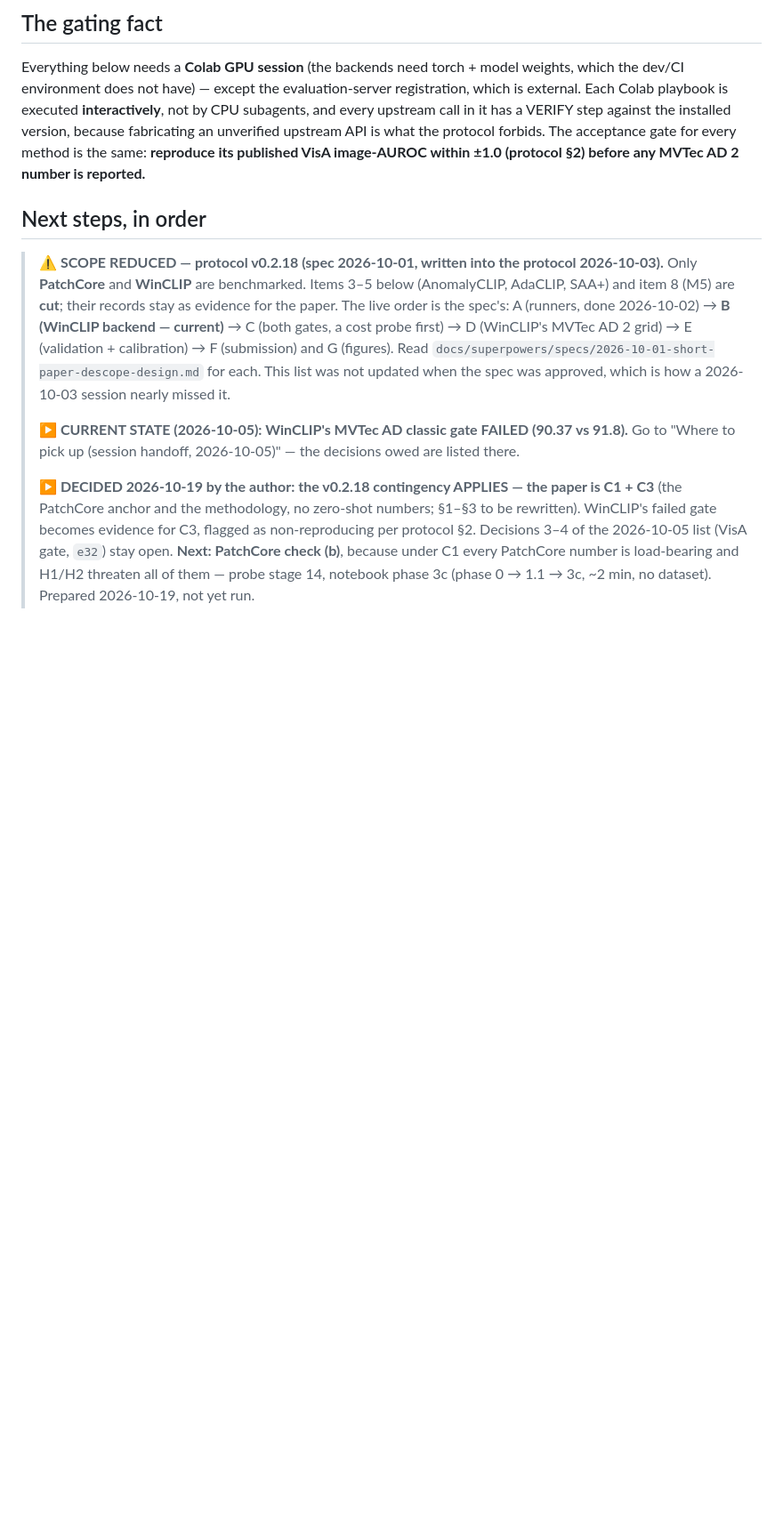
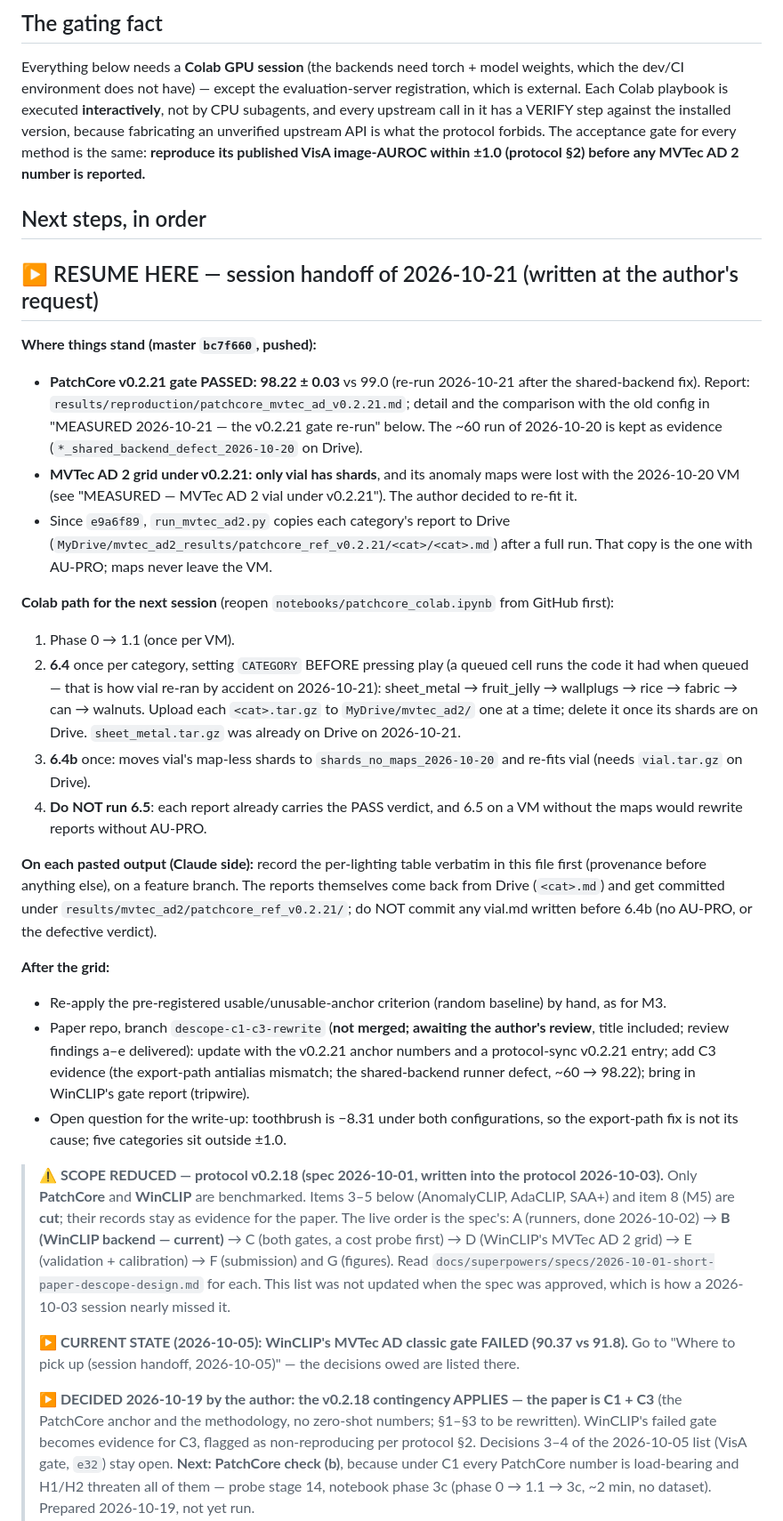
Before and after one commit to andrudebaran7/vlm-anomaly-bench, a Markdown page: docs/next-steps.md, the part around the change. Shown at 89% size. GitHub-like rendering; blank space fills up the shorter version.

Commit message:
docs: resume-here handoff for the v0.2.21 MVTec AD 2 grid (2026-10-21)
Co-Authored-By: Claude Opus 5.5 <noreply@anthropic.com>

```diff
--- a/docs/next-steps.md
+++ b/docs/next-steps.md
@@ -42,6 +42,45 @@ what the protocol forbids. The acceptance gate for every method is the same: **r
 published VisA image-AUROC within ±1.0 (protocol §2) before any MVTec AD 2 number is reported.**
 
 ## Next steps, in order
+
+## ▶ RESUME HERE — session handoff of 2026-10-21 (written at the author's request)
+
+**Where things stand (master `bc7f660`, pushed):**
+- **PatchCore v0.2.21 gate PASSED: 98.22 ± 0.03** vs 99.0 (re-run 2026-10-21 after the
+  shared-backend fix). Report: `results/reproduction/patchcore_mvtec_ad_v0.2.21.md`; detail and the
+  comparison with the old config in "MEASURED 2026-10-21 — the v0.2.21 gate re-run" below. The
+  ~60 run of 2026-10-20 is kept as evidence (`*_shared_backend_defect_2026-10-20` on Drive).
+- **MVTec AD 2 grid under v0.2.21: only vial has shards**, and its anomaly maps were lost with the
+  2026-10-20 VM (see "MEASURED — MVTec AD 2 vial under v0.2.21"). The author decided to re-fit it.
+- Since `e9a6f89`, `run_mvtec_ad2.py` copies each category's report to Drive
+  (`MyDrive/mvtec_ad2_results/patchcore_ref_v0.2.21/<cat>/<cat>.md`) after a full run. That copy is
+  the one with AU-PRO; maps never leave the VM.
+
+**Colab path for the next session** (reopen `notebooks/patchcore_colab.ipynb` from GitHub first):
+1. Phase 0 → 1.1 (once per VM).
+2. **6.4** once per category, setting `CATEGORY` BEFORE pressing play (a queued cell runs the code
+   it had when queued — that is how vial re-ran by accident on 2026-10-21): sheet_metal →
+   fruit_jelly → wallplugs → rice → fabric → can → walnuts. Upload each `<cat>.tar.gz` to
+   `MyDrive/mvtec_ad2/` one at a time; delete it once its shards are on Drive.
+   `sheet_metal.tar.gz` was already on Drive on 2026-10-21.
+3. **6.4b** once: moves vial's map-less shards to `shards_no_maps_2026-10-20` and re-fits vial
+   (needs `vial.tar.gz` on Drive).
+4. **Do NOT run 6.5**: each report already carries the PASS verdict, and 6.5 on a VM without the
+   maps would rewrite reports without AU-PRO.
+
+**On each pasted output (Claude side):** record the per-lighting table verbatim in this file first
+(provenance before anything else), on a feature branch. The reports themselves come back from
+Drive (`<cat>.md`) and get committed under `results/mvtec_ad2/patchcore_ref_v0.2.21/`; do NOT
+commit any vial.md written before 6.4b (no AU-PRO, or the defective verdict).
+
+**After the grid:**
+- Re-apply the pre-registered usable/unusable-anchor criterion (random baseline) by hand, as for M3.
+- Paper repo, branch `descope-c1-c3-rewrite` (**not merged; awaiting the author's review**, title
+  included; review findings a–e delivered): update with the v0.2.21 anchor numbers and a
+  protocol-sync v0.2.21 entry; add C3 evidence (the export-path antialias mismatch; the
+  shared-backend runner defect, ~60 → 98.22); bring in WinCLIP's gate report (tripwire).
+- Open question for the write-up: toothbrush is −8.31 under both configurations, so the
+  export-path fix is not its cause; five categories sit outside ±1.0.
 
 > **⚠️ SCOPE REDUCED — protocol v0.2.18 (spec 2026-10-01, written into the protocol 2026-10-03).**
 > Only **PatchCore** and **WinCLIP** are benchmarked. Items 3–5 below (AnomalyCLIP, AdaCLIP, SAA+)
```
